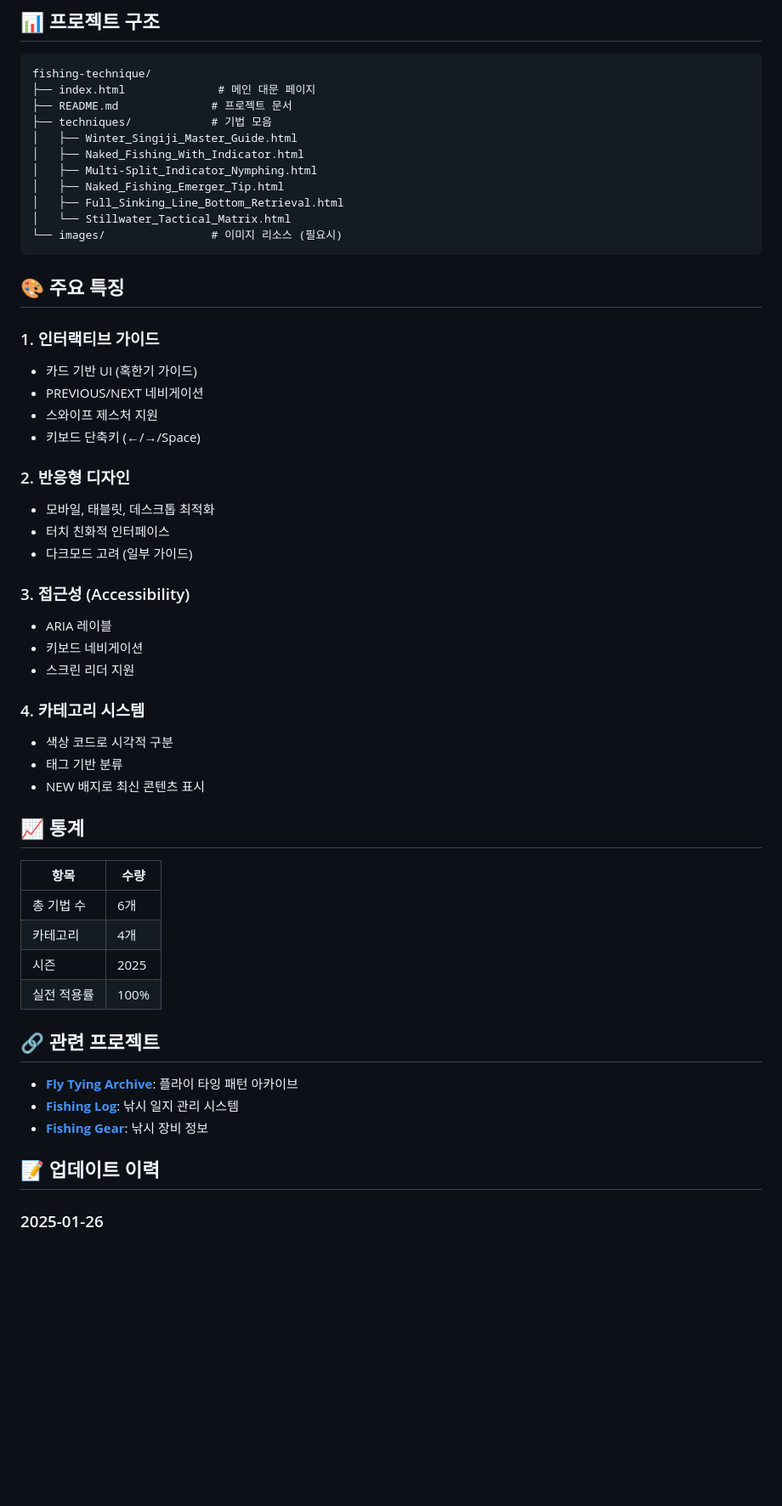
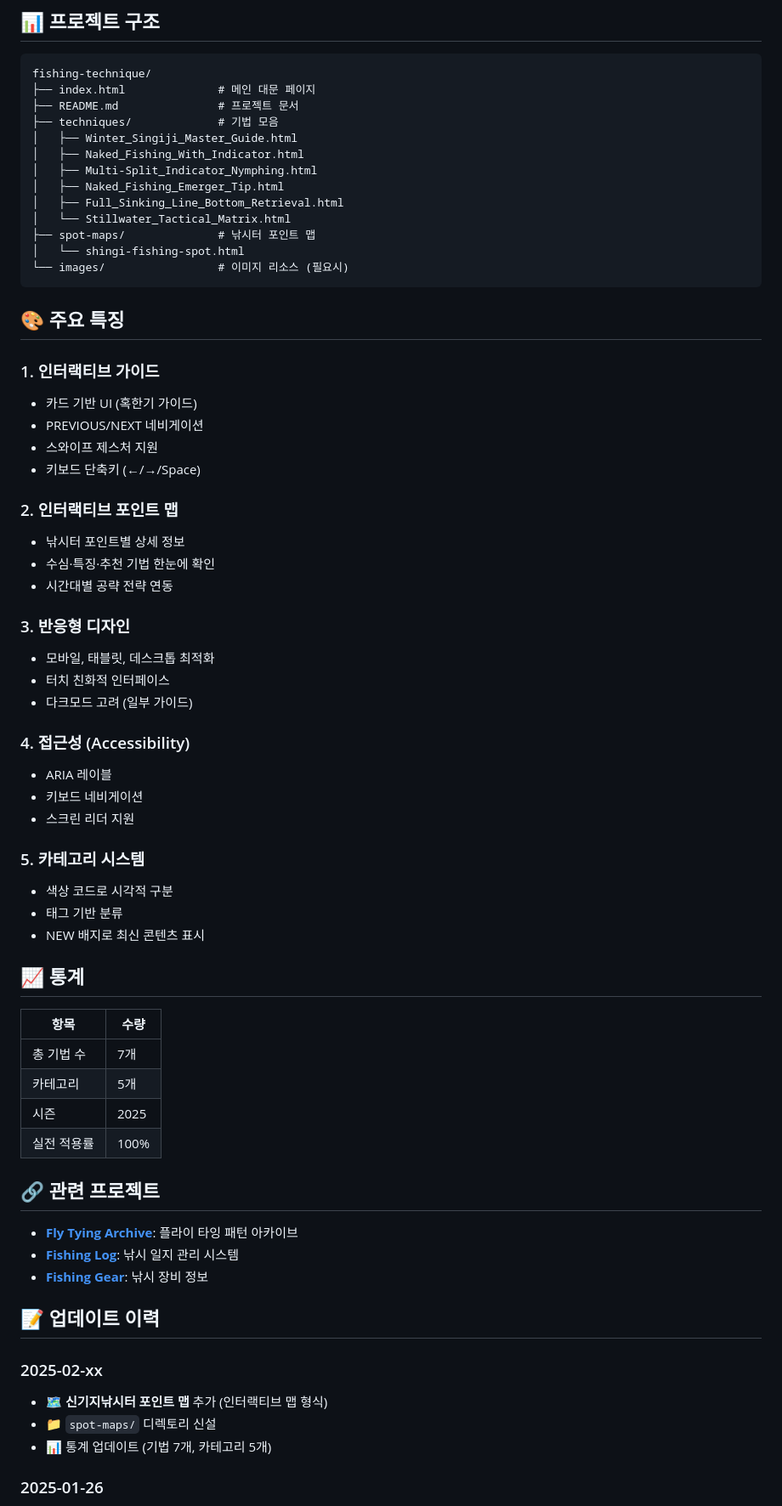
Before and after one commit to CADDIS-GR/fishing-technique, a Markdown page: README.md, the part around one of its changes. Shown at 85% size. Drawn GitHub-style; blank space fills up the shorter version.

````diff
--- a/README.md
+++ b/README.md
@@ -119,15 +138,17 @@ cd fishing-technique
 ```
 fishing-technique/
 ├── index.html              # 메인 대문 페이지
-├── README.md              # 프로젝트 문서
-├── techniques/            # 기법 모음
+├── README.md               # 프로젝트 문서
+├── techniques/             # 기법 모음
 │   ├── Winter_Singiji_Master_Guide.html
 │   ├── Naked_Fishing_With_Indicator.html
 │   ├── Multi-Split_Indicator_Nymphing.html
 │   ├── Naked_Fishing_Emerger_Tip.html
 │   ├── Full_Sinking_Line_Bottom_Retrieval.html
 │   └── Stillwater_Tactical_Matrix.html
-└── images/                # 이미지 리소스 (필요시)
+├── spot-maps/              # 낚시터 포인트 맵
+│   └── shingi-fishing-spot.html
+└── images/                 # 이미지 리소스 (필요시)
 ```
 
 ## 🎨 주요 특징
@@ -138,17 +159,22 @@ fishing-technique/
 - 스와이프 제스처 지원
 - 키보드 단축키 (←/→/Space)
 
-### 2. 반응형 디자인
+### 2. 인터랙티브 포인트 맵
+- 낚시터 포인트별 상세 정보
+- 수심·특징·추천 기법 한눈에 확인
+- 시간대별 공략 전략 연동
+
+### 3. 반응형 디자인
 - 모바일, 태블릿, 데스크톱 최적화
 - 터치 친화적 인터페이스
 - 다크모드 고려 (일부 가이드)
 
-### 3. 접근성 (Accessibility)
+### 4. 접근성 (Accessibility)
 - ARIA 레이블
 - 키보드 네비게이션
 - 스크린 리더 지원
 
-### 4. 카테고리 시스템
+### 5. 카테고리 시스템
 - 색상 코드로 시각적 구분
 - 태그 기반 분류
 - NEW 배지로 최신 콘텐츠 표시
@@ -157,8 +183,8 @@ fishing-technique/
 
 | 항목 | 수량 |
 |------|------|
-| 총 기법 수 | 6개 |
-| 카테고리 | 4개 |
+| 총 기법 수 | 7개 |
+| 카테고리 | 5개 |
 | 시즌 | 2025 |
 | 실전 적용률 | 100% |
 
@@ -169,6 +195,11 @@ fishing-technique/
 - **[Fishing Gear](https://github.com/CADDIS-GR/fishing-gear)**: 낚시 장비 정보
 
 ## 📝 업데이트 이력
+
+### 2025-02-xx
+- 🗺️ **신기지낚시터 포인트 맵** 추가 (인터랙티브 맵 형식)
+- 📁 `spot-maps/` 디렉토리 신설
+- 📊 통계 업데이트 (기법 7개, 카테고리 5개)
 
 ### 2025-01-26
 - ❄️ **혹한기 신기지 마스터 가이드** 추가 (인터랙티브 10카드 형식)
````
Also changed, not shown: other parts of README.md (+23 -4 lines).
